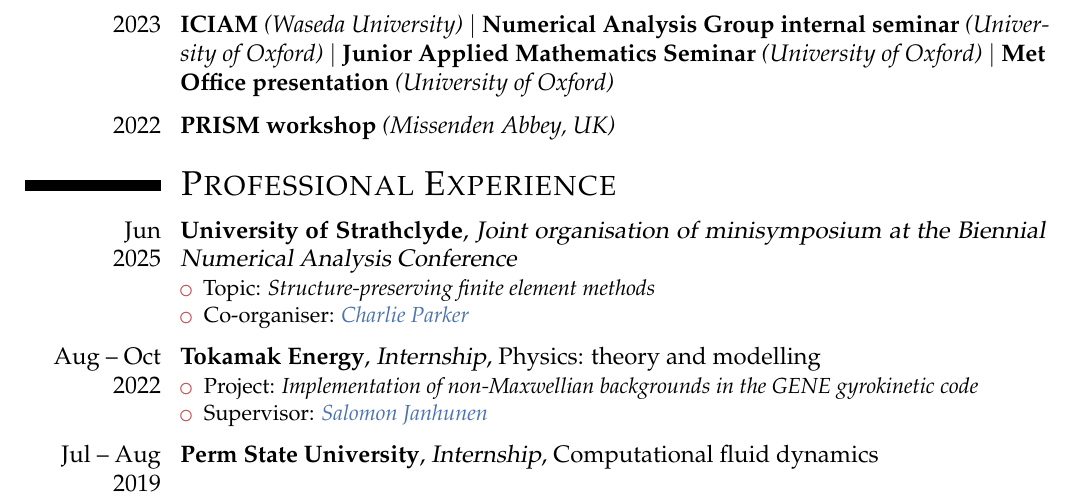
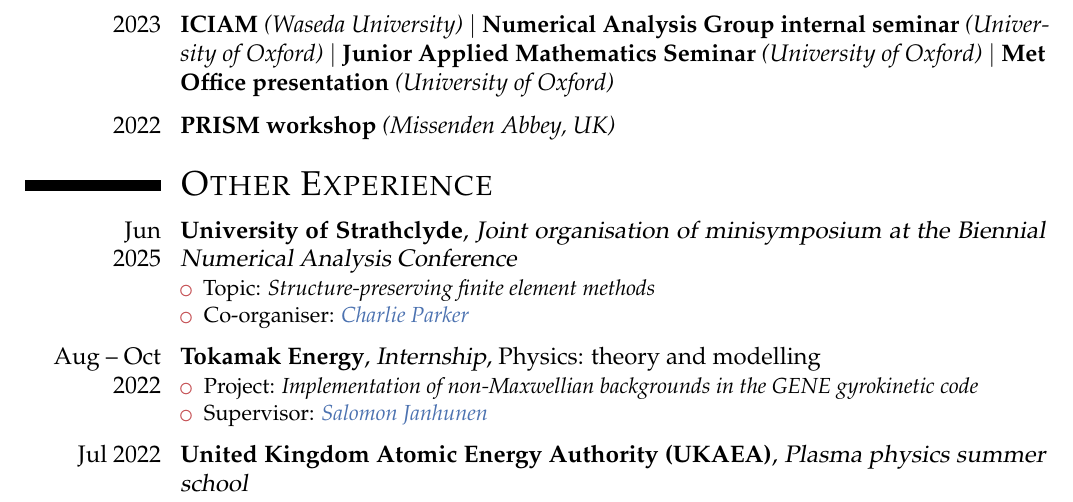
Before and after one commit to BorisAndrews/BorisAndrews.github.io, a LaTeX CV (cv/assets/pdf/cv.tex): part of page 3 of 3, cut so that both start at the same text. Compiled offline with pdfLaTeX.

Commit message:
Added summer school to PDF

```diff
--- a/cv/assets/pdf/cv.tex
+++ b/cv/assets/pdf/cv.tex
@@ -388,7 +388,7 @@
 %----------------------------------------------------------------------------------------
 
 
-\section{\textsc{Professional Experience}}
+\section{\textsc{Other Experience}}
 
 \cventry{Jun \\ 2025}{University of Strathclyde}{Joint organisation of minisymposium at the Biennial Numerical Analysis Conference}{}{}{\begin{itemize}
   \item  Topic: \emph{Structure-preserving finite element methods}
@@ -404,7 +404,11 @@
 
 \vspace{1mm}
 
-\cventry{Jul -- Aug 2019}{Perm State University}{Internship}{Computational fluid dynamics}{}{}
+\cventry{Jul 2022}{United Kingdom Atomic Energy Authority (UKAEA)}{Plasma physics summer school}{}{}{}
+
+% \vspace{1mm}
+
+% \cventry{Jul -- Aug 2019}{Perm State University}{Internship}{Computational fluid dynamics}{}{}
 
 
 
```
Also changed, not shown: cv/assets/pdf/cv.pdf.
